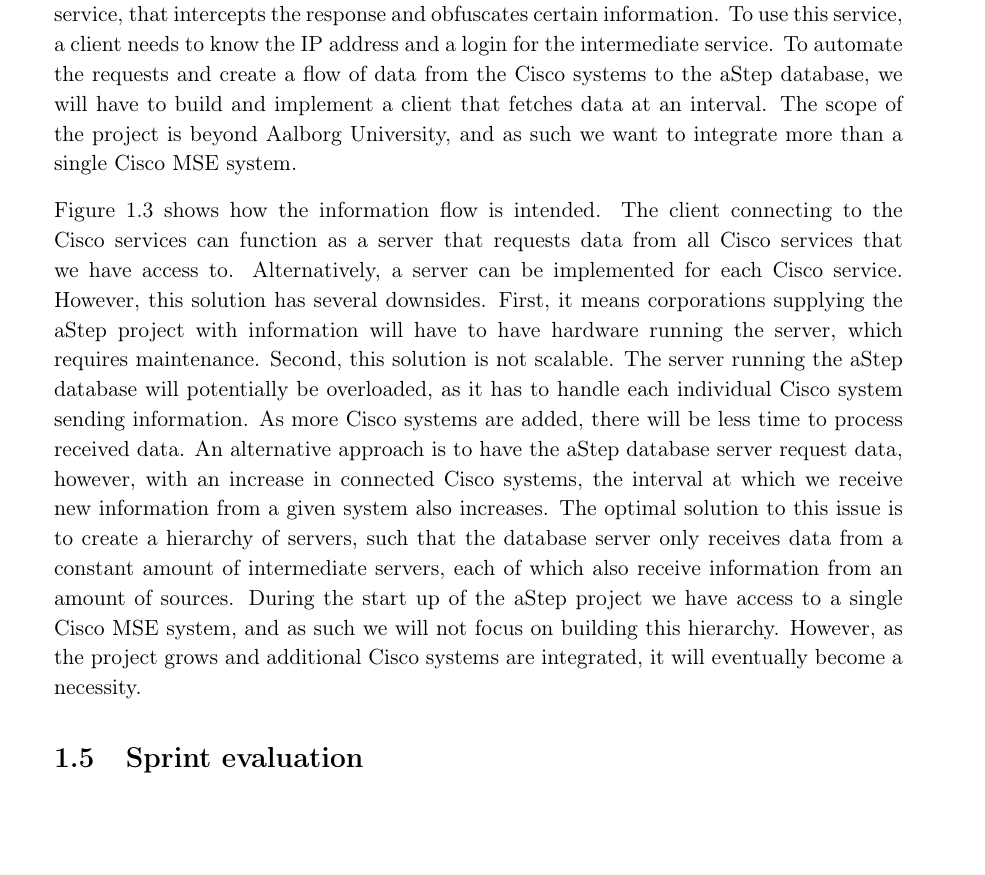
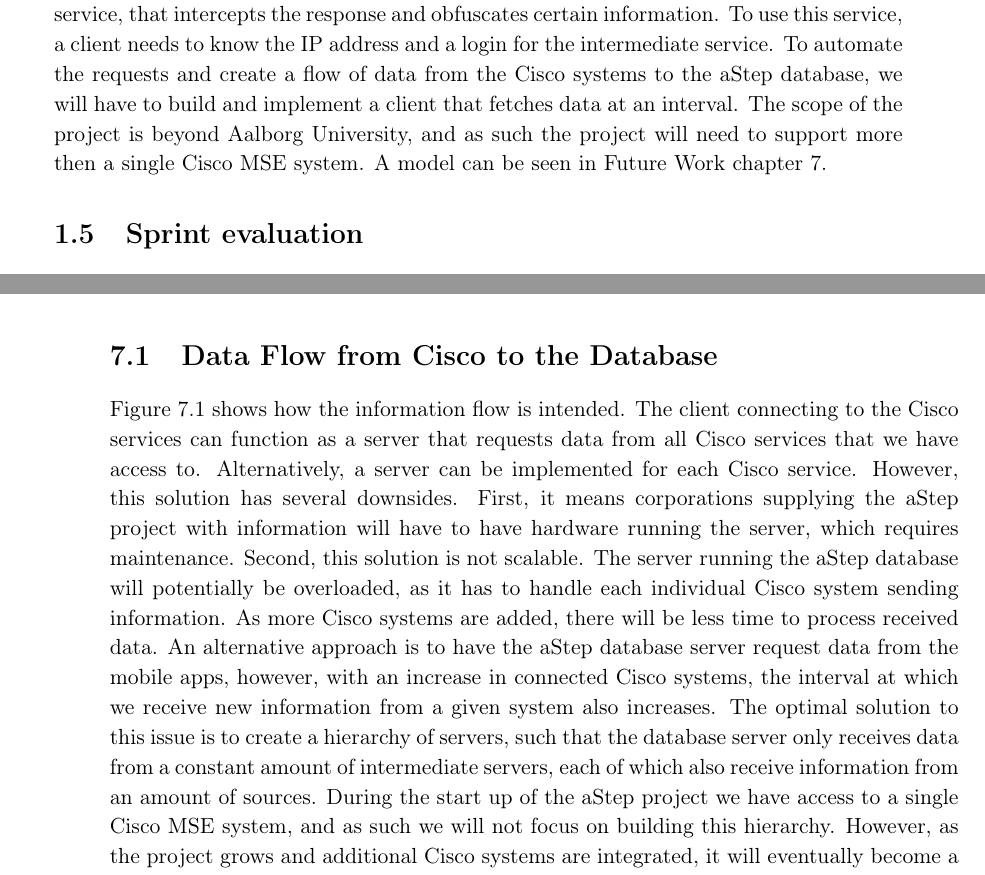
Before and after one commit to JacobNielsenn/sw608f16, a LaTeX thesis (rapport.tex, which reads 1sprint/cisco_usage.tex, future_work/future_work.tex): part of page 18 of 36 before the commit and two parts of pages 18 and 29 of 36 after it, the two joined at a grey line, cut so that both start at the same text, the shorter picture padded with empty space. Compiled offline with pdfLaTeX.

Commit message:
Text changed and move the figure from System hierarchy to future work along with its description.

```diff
--- a/1sprint/cisco_usage.tex
+++ b/1sprint/cisco_usage.tex
@@ -41,4 +41,3 @@
 \end{lstlisting}
 
 \subsection{System hierarchy}
-With this code it is possible to create an intermediate service for the Cisco MSE RESTful service, that intercepts the response and obfuscates certain information. To use this service, a client needs to know the IP address and a login for the intermediate service. To automate the requests and create a flow of data from the Cisco systems to the aStep database, we will have to build and implement a client that fetches data at an interval. The scope of the project is beyond Aalborg University, and as such we want to integrate more than a single Cisco MSE system.
@@ -50,4 +44 @@
-	\label{fig:cisco_systems}
-	\end{center}
-\end{figure}
-\Cref{fig:cisco_systems} shows how the information flow is intended. The client connecting to the Cisco services can function as a server that requests data from all Cisco services that we have access to. Alternatively, a server can be implemented for each Cisco service. However, this solution has several downsides. First, it means corporations supplying the aStep project with information will have to have hardware running the server, which requires maintenance. Second, this solution is not scalable. The server running the aStep database will potentially be overloaded, as it has to handle each individual Cisco system sending information. As more Cisco systems are added, there will be less time to process received data. An alternative approach is to have the aStep database server request data, however, with an increase in connected Cisco systems, the interval at which we receive new information from a given system also increases. The optimal solution to this issue is to create a hierarchy of servers, such that the database server only receives data from a constant amount of intermediate servers, each of which also receive information from an amount of sources. During the start up of the aStep project we have access to a single Cisco MSE system, and as such we will not focus on building this hierarchy. However, as the project grows and additional Cisco systems are integrated, it will eventually become a necessity.
+With this code it is possible to create an intermediate service for the Cisco MSE RESTful service, that intercepts the response and obfuscates certain information. To use this service, a client needs to know the IP address and a login for the intermediate service. To automate the requests and create a flow of data from the Cisco systems to the aStep database, we will have to build and implement a client that fetches data at an interval. The scope of the project is beyond Aalborg University, and as such the project will need to support more then a single Cisco MSE system. A model can be seen in Future Work chapter \ref{Cha:Future_Work}.
--- a/future_work/future_work.tex
+++ b/future_work/future_work.tex
@@ -6,3 +6,6 @@
 	\item Research better ways of obfuscating the MAC-addresses so it is not stored in plain text.
 	\item Secure the connection between Cisco system and the DB server, so data is not possible to sniff.
 \end{itemize}
+
+
+\section{Data Flow from Cisco to the Database}
@@ -8,0 +16,4 @@
+		\label{fig:cisco_systems}
+	\end{center}
+\end{figure}
+\Cref{fig:cisco_systems} shows how the information flow is intended. The client connecting to the Cisco services can function as a server that requests data from all Cisco services that we have access to. Alternatively, a server can be implemented for each Cisco service. However, this solution has several downsides. First, it means corporations supplying the aStep project with information will have to have hardware running the server, which requires maintenance. Second, this solution is not scalable. The server running the aStep database will potentially be overloaded, as it has to handle each individual Cisco system sending information. As more Cisco systems are added, there will be less time to process received data. An alternative approach is to have the aStep database server request data from the mobile apps, however, with an increase in connected Cisco systems, the interval at which we receive new information from a given system also increases. The optimal solution to this issue is to create a hierarchy of servers, such that the database server only receives data from a constant amount of intermediate servers, each of which also receive information from an amount of sources. During the start up of the aStep project we have access to a single Cisco MSE system, and as such we will not focus on building this hierarchy. However, as the project grows and additional Cisco systems are integrated, it will eventually become a necessity.
```
Also changed, not shown: 1sprint/cisco_usage.tex (5 more changed lines), future_work/future_work.tex (4 more changed lines).
